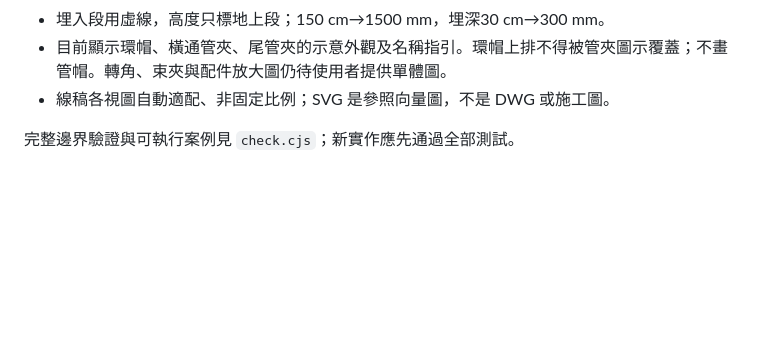
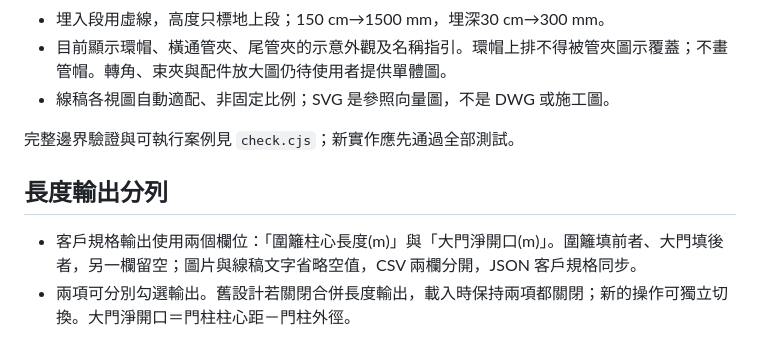
Before and after one commit to sq087786789-lgtm/hongsing-fence-planner, a Markdown page: SPECIFICATION.md, the part around the change. GitHub-like rendering; blank space fills up the shorter version.

Commit message:
分開圍籬柱心長度與大門淨開口輸出：SPECIFICATION.md

```diff
--- a/SPECIFICATION.md
+++ b/SPECIFICATION.md
@@ -69,3 +69,8 @@
 - 線稿各視圖自動適配、非固定比例；SVG 是參照向量圖，不是 DWG 或施工圖。
 
 完整邊界驗證與可執行案例見 `check.cjs`；新實作應先通過全部測試。
+
+## 長度輸出分列
+
+- 客戶規格輸出使用兩個欄位：「圍籬柱心長度(m)」與「大門淨開口(m)」。圍籬填前者、大門填後者，另一欄留空；圖片與線稿文字省略空值，CSV 兩欄分開，JSON 客戶規格同步。
+- 兩項可分別勾選輸出。舊設計若關閉合併長度輸出，載入時保持兩項都關閉；新的操作可獨立切換。大門淨開口＝門柱柱心距－門柱外徑。
```
